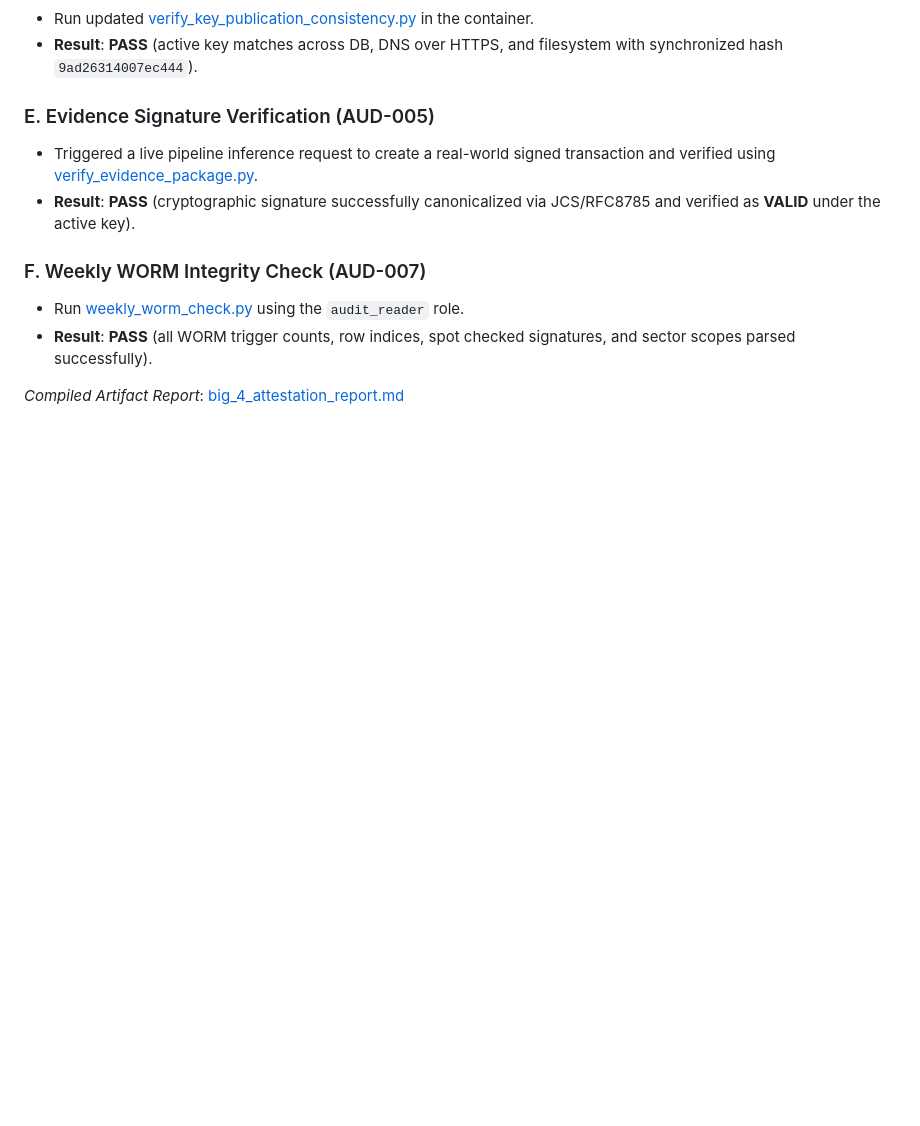
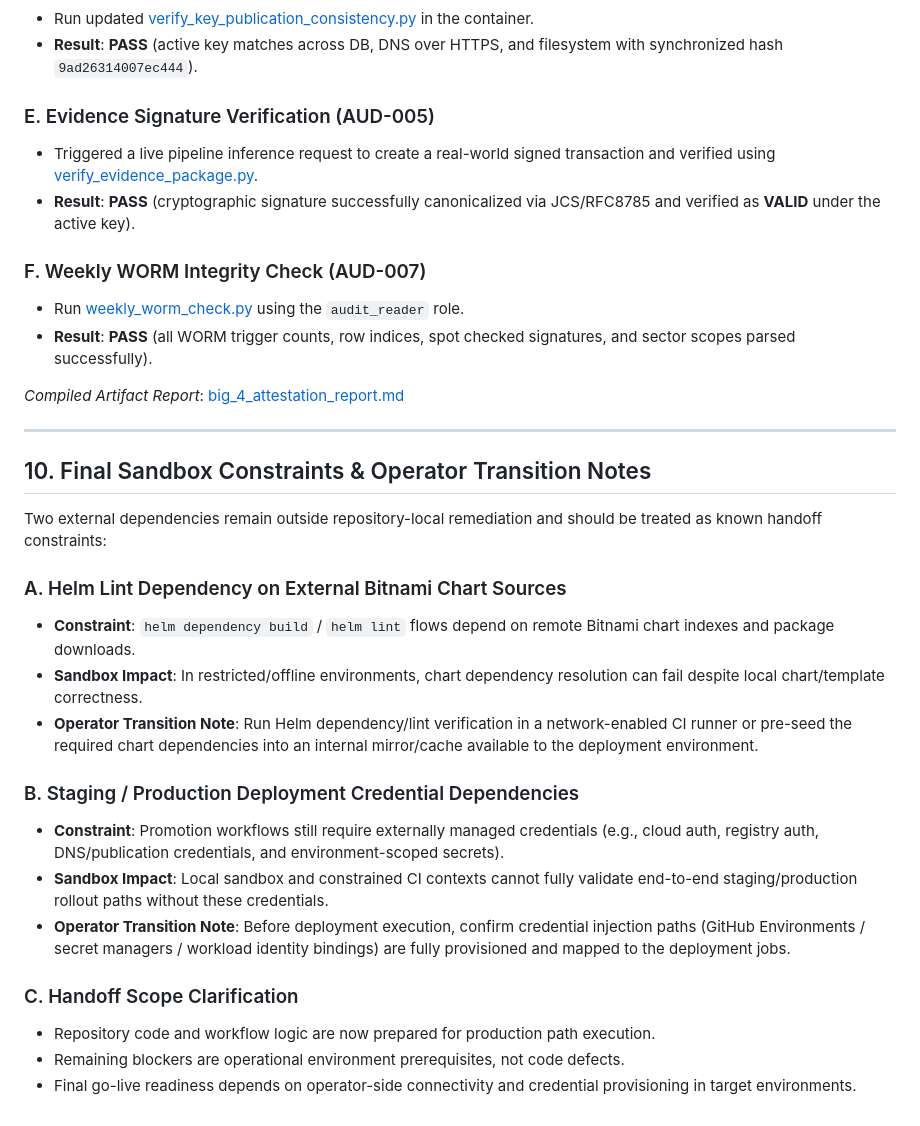
Before and after one commit to SMEPro-Technologies-LLC/IOS-PLUS, a Markdown page: docs/walkthrough.md, the part around the change. GitHub-like rendering; blank space fills up the shorter version.

Commit message:
Document final sandbox constraints for operator handoff

```diff
--- a/docs/walkthrough.md
+++ b/docs/walkthrough.md
@@ -256,3 +256,27 @@ We performed the attestation-readiness review against the live local Docker envi
 * **Result**: **PASS** (all WORM trigger counts, row indices, spot checked signatures, and sector scopes parsed successfully).
 
 *Compiled Artifact Report*: [big_4_attestation_report.md](docs/big_4_attestation_report.md)
+
+---
+
+## 10. Final Sandbox Constraints & Operator Transition Notes
+
+Two external dependencies remain outside repository-local remediation and should be treated as known handoff constraints:
+
+### A. Helm Lint Dependency on External Bitnami Chart Sources
+
+* **Constraint**: `helm dependency build` / `helm lint` flows depend on remote Bitnami chart indexes and package downloads.
+* **Sandbox Impact**: In restricted/offline environments, chart dependency resolution can fail despite local chart/template correctness.
+* **Operator Transition Note**: Run Helm dependency/lint verification in a network-enabled CI runner or pre-seed the required chart dependencies into an internal mirror/cache available to the deployment environment.
+
+### B. Staging / Production Deployment Credential Dependencies
+
+* **Constraint**: Promotion workflows still require externally managed credentials (e.g., cloud auth, registry auth, DNS/publication credentials, and environment-scoped secrets).
+* **Sandbox Impact**: Local sandbox and constrained CI contexts cannot fully validate end-to-end staging/production rollout paths without these credentials.
+* **Operator Transition Note**: Before deployment execution, confirm credential injection paths (GitHub Environments / secret managers / workload identity bindings) are fully provisioned and mapped to the deployment jobs.
+
+### C. Handoff Scope Clarification
+
+* Repository code and workflow logic are now prepared for production path execution.
+* Remaining blockers are operational environment prerequisites, not code defects.
+* Final go-live readiness depends on operator-side connectivity and credential provisioning in target environments.
```
